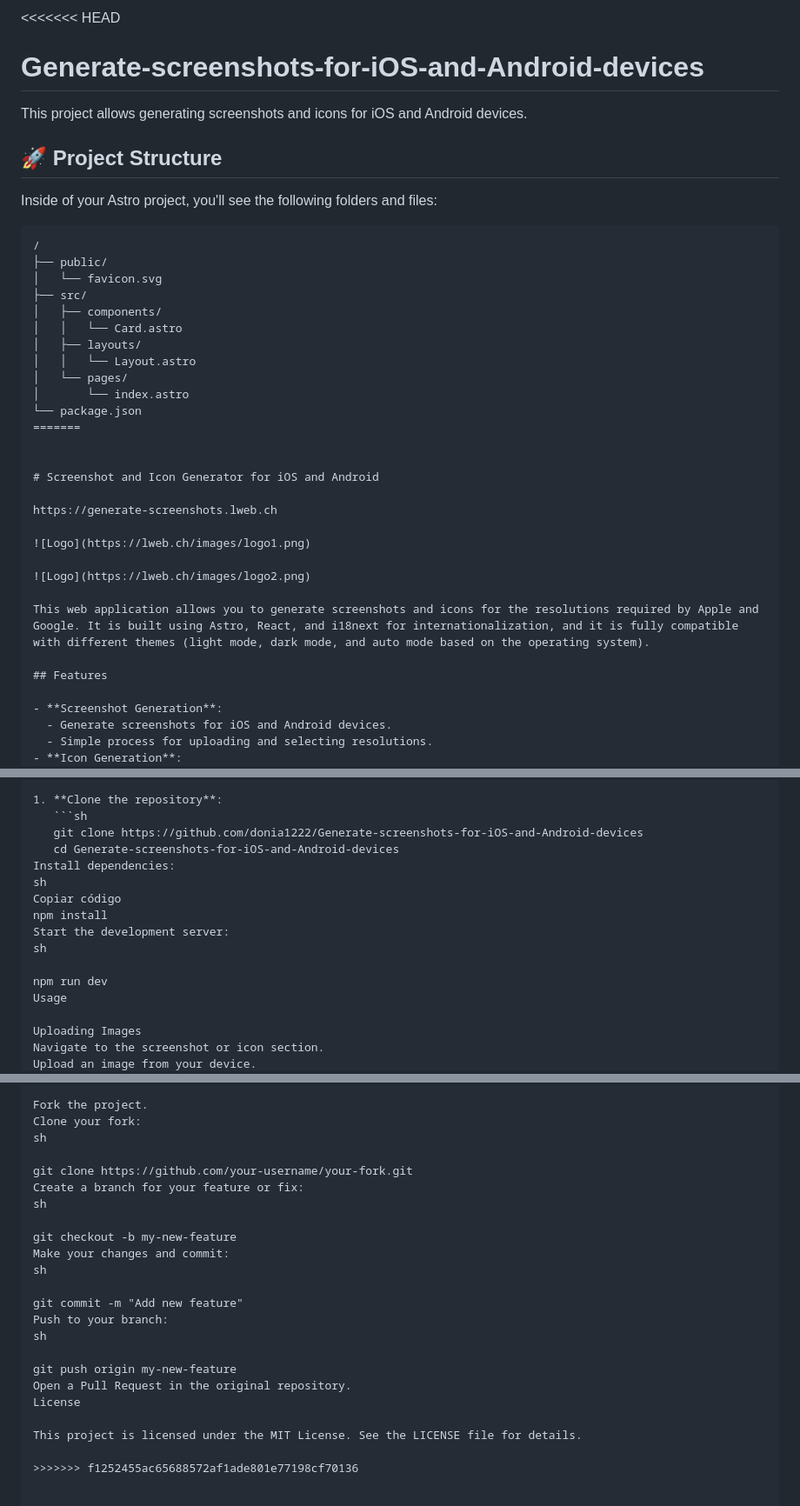
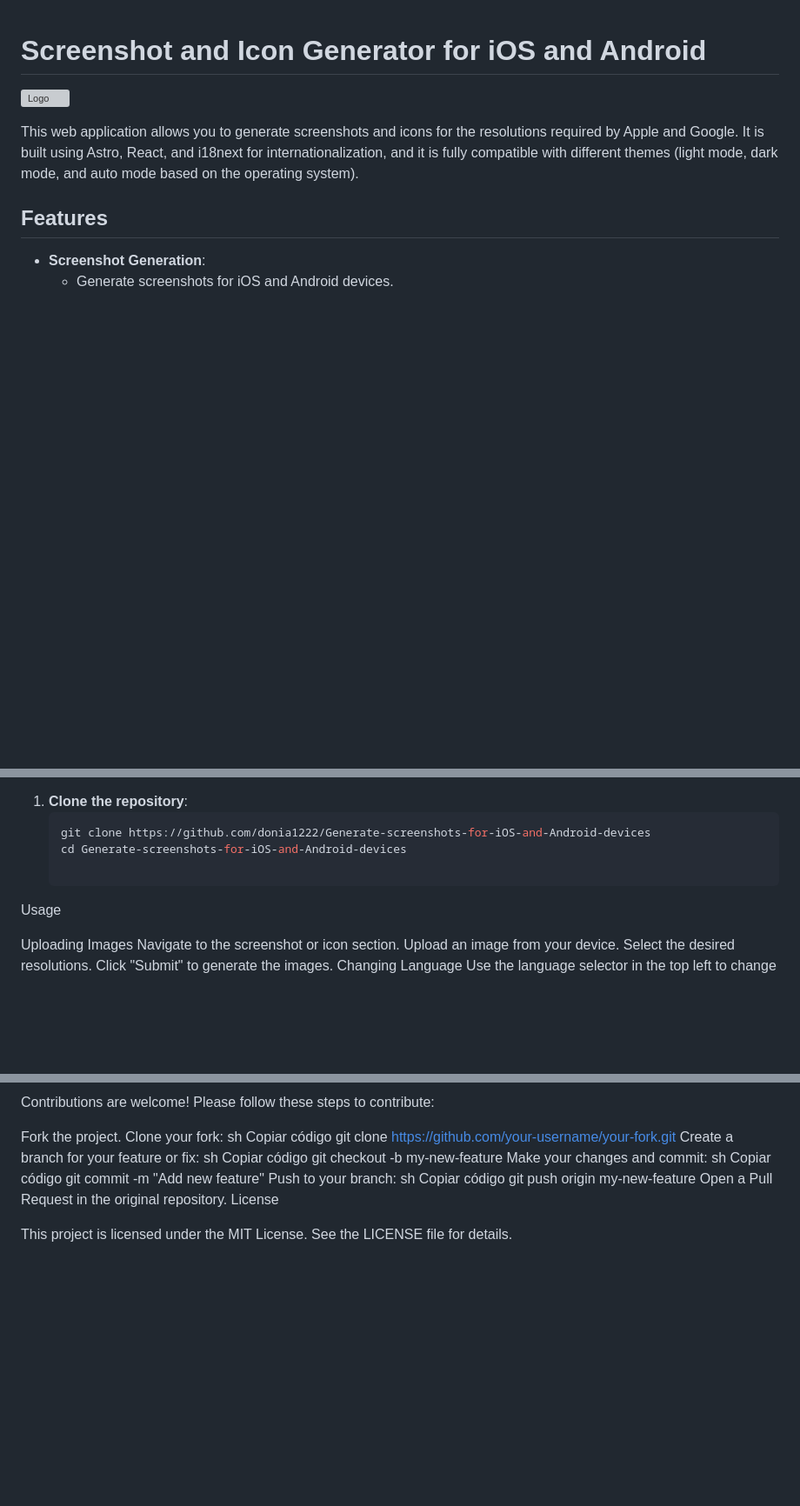
Before and after one commit to donia1222/Generate-screenshots-for-iOS-and-Android-devices, a Markdown page: README.md, 3 parts joined by grey strips. Shown: that part at 87% size. Rendered like a GitHub page; blank space fills up the shorter version; grey boxes are pictures that could not be loaded.

````diff
--- a/README.md
+++ b/README.md
@@ -1,34 +1,6 @@
-<<<<<<< HEAD
-# Generate-screenshots-for-iOS-and-Android-devices
-
-This project allows generating screenshots and icons for iOS and Android devices.
-
-## 🚀 Project Structure
-
-Inside of your Astro project, you'll see the following folders and files:
-
-```text
-/
-├── public/
-│   └── favicon.svg
-├── src/
-│   ├── components/
-│   │   └── Card.astro
-│   ├── layouts/
-│   │   └── Layout.astro
-│   └── pages/
-│       └── index.astro
-└── package.json
-=======
-
-
 # Screenshot and Icon Generator for iOS and Android
 
-https://generate-screenshots.lweb.ch
-
 ![Logo](https://lweb.ch/images/logo1.png)
-
-![Logo](https://lweb.ch/images/logo2.png)
 
 This web application allows you to generate screenshots and icons for the resolutions required by Apple and Google. It is built using Astro, React, and i18next for internationalization, and it is fully compatible with different themes (light mode, dark mode, and auto mode based on the operating system).
 
@@ -59,14 +31,7 @@ This web application allows you to generate screenshots and icons for the resolu
    ```sh
    git clone https://github.com/donia1222/Generate-screenshots-for-iOS-and-Android-devices
    cd Generate-screenshots-for-iOS-and-Android-devices
-Install dependencies:
-sh
-Copiar código
-npm install
-Start the development server:
-sh
 
-npm run dev
 Usage
 
 Uploading Images
@@ -107,23 +72,21 @@ Contributions are welcome! Please follow these steps to contribute:
 Fork the project.
 Clone your fork:
 sh
-
+Copiar código
 git clone https://github.com/your-username/your-fork.git
 Create a branch for your feature or fix:
 sh
-
+Copiar código
 git checkout -b my-new-feature
 Make your changes and commit:
 sh
-
+Copiar código
 git commit -m "Add new feature"
 Push to your branch:
 sh
-
+Copiar código
 git push origin my-new-feature
 Open a Pull Request in the original repository.
 License
 
 This project is licensed under the MIT License. See the LICENSE file for details.
-
->>>>>>> f1252455ac65688572af1ade801e77198cf70136
````
